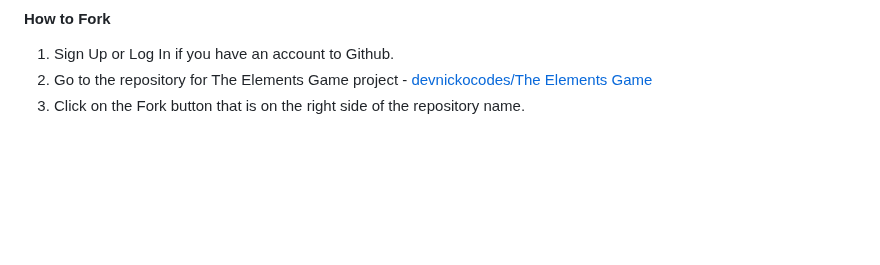
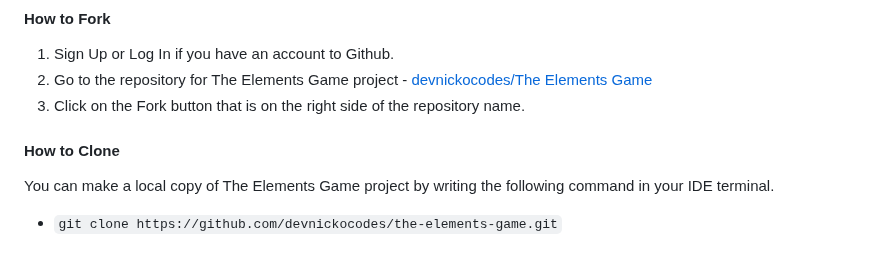
Before and after one commit to devnickocodes/the-elements-game, a Markdown page: README.md, the part around the change. GitHub-like rendering; blank space fills up the shorter version.

Commit message:
add how to clone instructions in the local development section in the README file

```diff
--- a/README.md
+++ b/README.md
@@ -171,3 +171,9 @@ View testing [here](TESTING.md)
 1. Sign Up or Log In if you have an account to Github.
 2. Go to the repository for The Elements Game project - [devnickocodes/The Elements Game](https://github.com/devnickocodes/the-elements-game)
 3. Click on the Fork button that is on the right side of the repository name.
+
+#### How to Clone
+
+You can make a local copy of The Elements Game project by writing the following command in your IDE terminal.
+
+- `git clone https://github.com/devnickocodes/the-elements-game.git`
```
